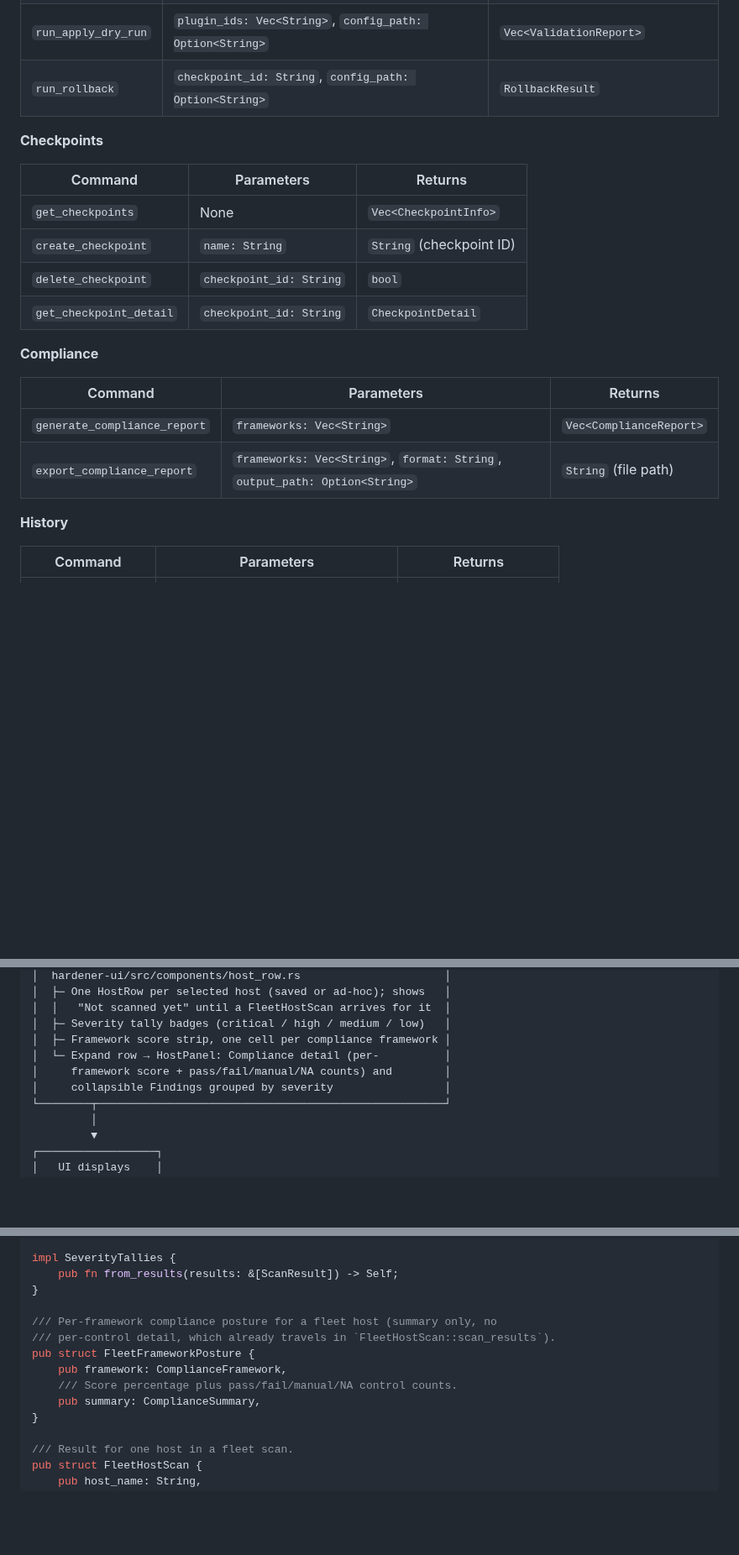
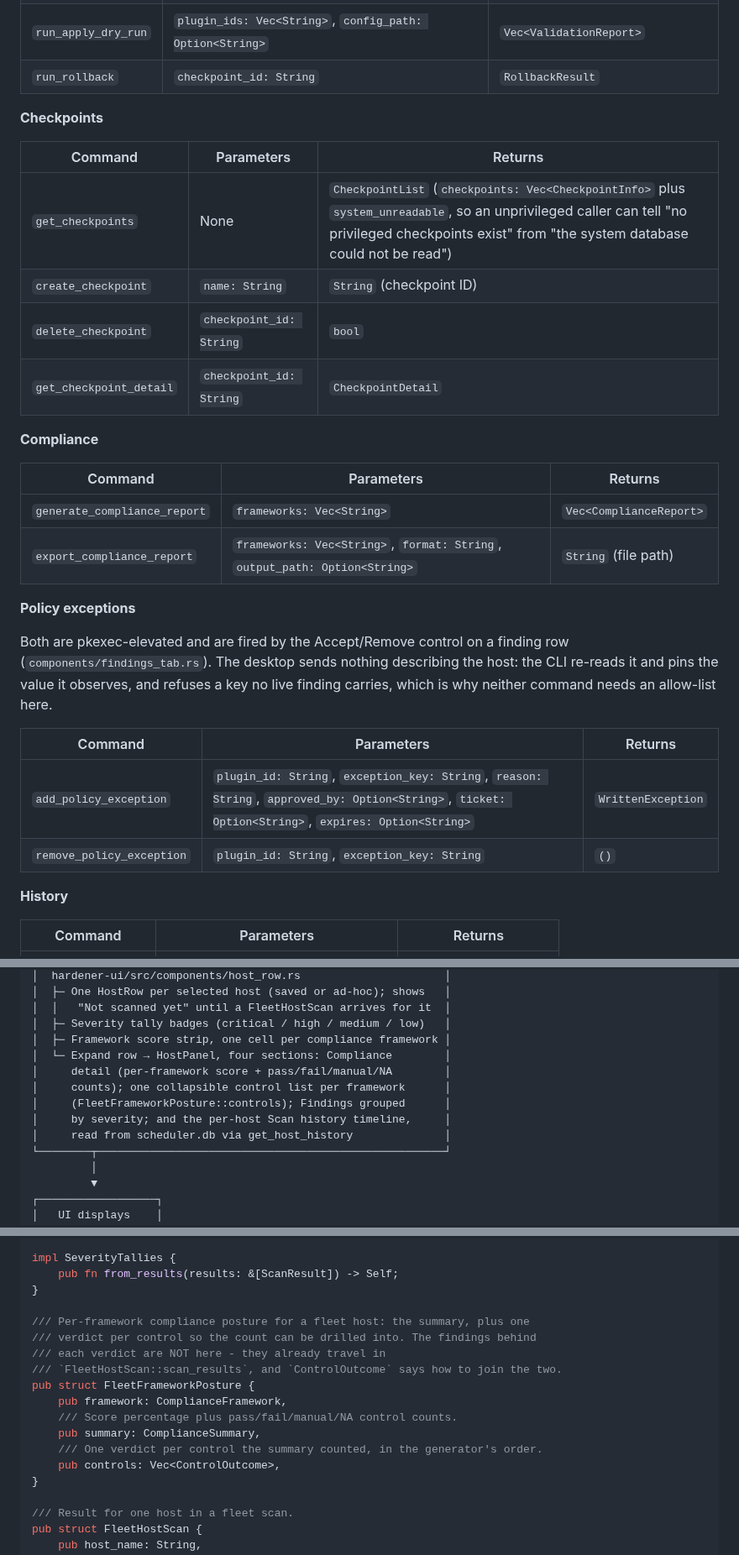
Before and after one commit to tidynest/linux-hardener, a Markdown page: docs/reference/data-flow.md, 3 parts joined by grey strips. Shown at 84% size. GitHub-like rendering; blank space fills up the shorter version.

Commit message:
docs: correct five claims in data-flow.md's unguarded tables
validate_tauri_docs.py parses signatures out of file-map.md only, so
data-flow.md's own Tauri command tables are checked by nothing and had
drifted away from the copy that is checked:

- add_policy_exception and remove_policy_exception were absent, so the
  tables documented 30 of the 32 commands in build.rs COMMANDS.
- run_rollback was given a config_path parameter it does not take.
- get_checkpoints was said to return Vec<CheckpointInfo>. It returns
  CheckpointList, whose system_unreadable flag is the whole point of the
  type: it separates "no privileged checkpoints exist" from "the system
  database could not be read".

Two more described the fleet path as it stood before #50:

- FleetFrameworkPosture was shown with two fields and a comment reading
  "summary only, no per-control detail". It has carried
  controls: Vec<ControlOutcome> since #50 shipped, so the comment
  asserted the opposite of the code.
- The HostRow expander was described as two sections. HostPanel renders
  four: compliance summary, a per-framework control list, findings, and
  the scan-history timeline it reads through get_host_history.

All 25 validators passed with every one of these present, before and
after. None of them reaches this file.

```diff
--- a/docs/reference/data-flow.md
+++ b/docs/reference/data-flow.md
@@ -698,13 +698,13 @@ command is added or removed: `src/main.rs` (`generate_handler!`), `build.rs`
 | `get_latest_scan` | None | `Option<Vec<ScanResult>>` |
 | `run_apply` | `plugin_ids: Vec<String>`, `config_path: Option<String>` | `Vec<ApplyResult>` |
 | `run_apply_dry_run` | `plugin_ids: Vec<String>`, `config_path: Option<String>` | `Vec<ValidationReport>` |
-| `run_rollback` | `checkpoint_id: String`, `config_path: Option<String>` | `RollbackResult` |
+| `run_rollback` | `checkpoint_id: String` | `RollbackResult` |
 
 **Checkpoints**
 
 | Command | Parameters | Returns |
 |---------|------------|---------|
-| `get_checkpoints` | None | `Vec<CheckpointInfo>` |
+| `get_checkpoints` | None | `CheckpointList` (`checkpoints: Vec<CheckpointInfo>` plus `system_unreadable`, so an unprivileged caller can tell "no privileged checkpoints exist" from "the system database could not be read") |
 | `create_checkpoint` | `name: String` | `String` (checkpoint ID) |
 | `delete_checkpoint` | `checkpoint_id: String` | `bool` |
 | `get_checkpoint_detail` | `checkpoint_id: String` | `CheckpointDetail` |
@@ -715,6 +715,18 @@ command is added or removed: `src/main.rs` (`generate_handler!`), `build.rs`
 |---------|------------|---------|
 | `generate_compliance_report` | `frameworks: Vec<String>` | `Vec<ComplianceReport>` |
 | `export_compliance_report` | `frameworks: Vec<String>`, `format: String`, `output_path: Option<String>` | `String` (file path) |
+
+**Policy exceptions**
+
+Both are pkexec-elevated and are fired by the Accept/Remove control on a finding
+row (`components/findings_tab.rs`). The desktop sends nothing describing the
+host: the CLI re-reads it and pins the value it observes, and refuses a key no
+live finding carries, which is why neither command needs an allow-list here.
+
+| Command | Parameters | Returns |
+|---------|------------|---------|
+| `add_policy_exception` | `plugin_id: String`, `exception_key: String`, `reason: String`, `approved_by: Option<String>`, `ticket: Option<String>`, `expires: Option<String>` | `WrittenException` |
+| `remove_policy_exception` | `plugin_id: String`, `exception_key: String` | `()` |
 
 **History**
 
@@ -1409,9 +1421,12 @@ pub struct Daemon {
 │  │   "Not scanned yet" until a FleetHostScan arrives for it  │
 │  ├─ Severity tally badges (critical / high / medium / low)   │
 │  ├─ Framework score strip, one cell per compliance framework │
-│  └─ Expand row → HostPanel: Compliance detail (per-          │
-│     framework score + pass/fail/manual/NA counts) and        │
-│     collapsible Findings grouped by severity                 │
+│  └─ Expand row → HostPanel, four sections: Compliance        │
+│     detail (per-framework score + pass/fail/manual/NA        │
+│     counts); one collapsible control list per framework      │
+│     (FleetFrameworkPosture::controls); Findings grouped      │
+│     by severity; and the per-host Scan history timeline,     │
+│     read from scheduler.db via get_host_history              │
 └────────┬─────────────────────────────────────────────────────┘
          │
          ▼
@@ -1443,12 +1458,16 @@ impl SeverityTallies {
     pub fn from_results(results: &[ScanResult]) -> Self;
 }
 
-/// Per-framework compliance posture for a fleet host (summary only, no
-/// per-control detail, which already travels in `FleetHostScan::scan_results`).
+/// Per-framework compliance posture for a fleet host: the summary, plus one
+/// verdict per control so the count can be drilled into. The findings behind
+/// each verdict are NOT here - they already travel in
+/// `FleetHostScan::scan_results`, and `ControlOutcome` says how to join the two.
 pub struct FleetFrameworkPosture {
     pub framework: ComplianceFramework,
     /// Score percentage plus pass/fail/manual/NA control counts.
     pub summary: ComplianceSummary,
+    /// One verdict per control the summary counted, in the generator's order.
+    pub controls: Vec<ControlOutcome>,
 }
 
 /// Result for one host in a fleet scan.
```
